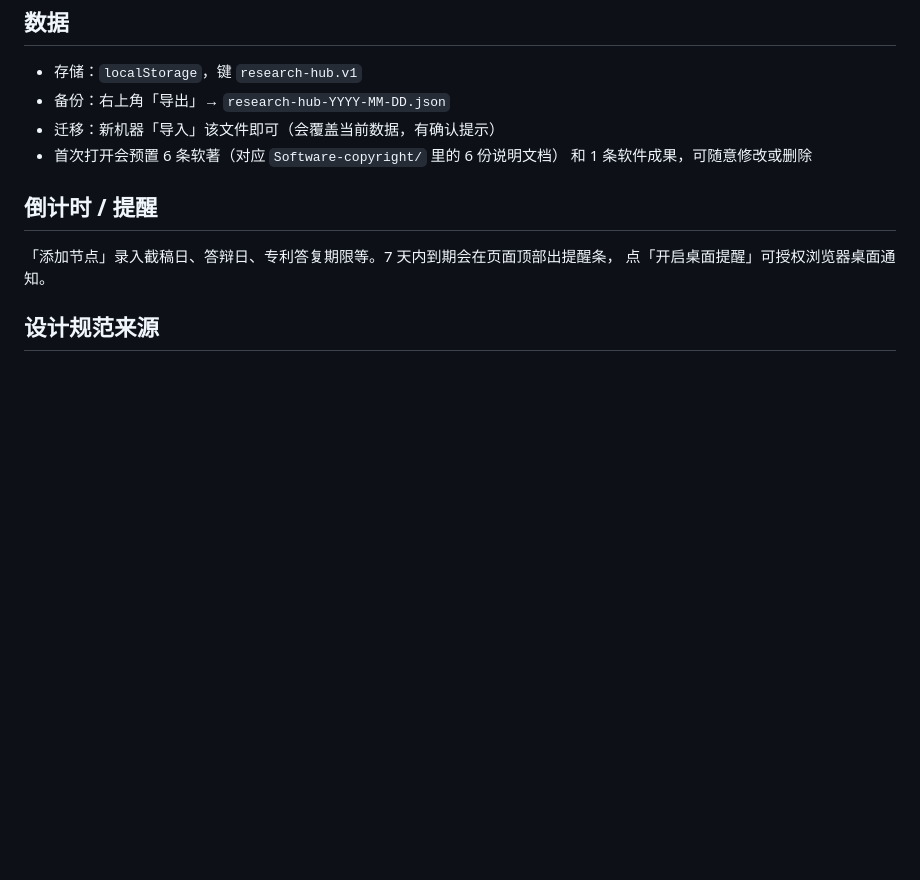
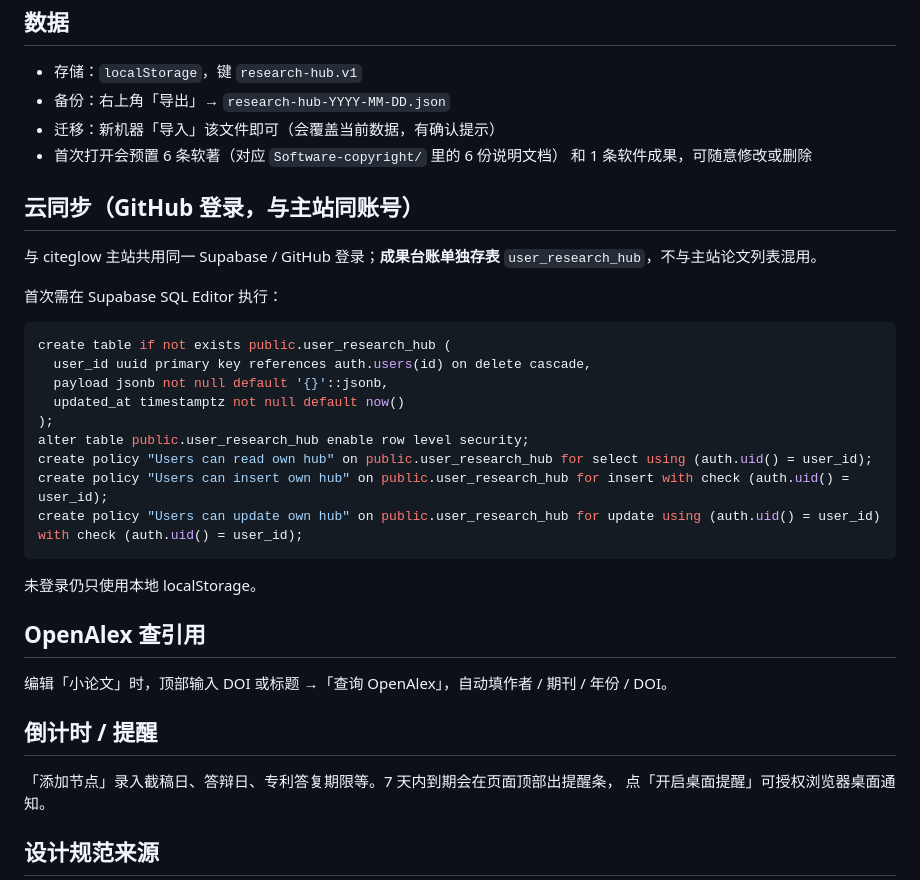
Before and after one commit to DMing1001/research-hub, a Markdown page: README.md, the part around the change. GitHub-like rendering; blank space fills up the shorter version.

Commit message:
feat(research-hub): Supabase GitHub sync + OpenAlex lookup

````diff
--- a/README.md
+++ b/README.md
@@ -54,6 +54,30 @@
 - 首次打开会预置 6 条软著（对应 `Software-copyright/` 里的 6 份说明文档）
   和 1 条软件成果，可随意修改或删除
 
+## 云同步（GitHub 登录，与主站同账号）
+
+与 citeglow 主站共用同一 Supabase / GitHub 登录；**成果台账单独存表** `user_research_hub`，不与主站论文列表混用。
+
+首次需在 Supabase SQL Editor 执行：
+
+```sql
+create table if not exists public.user_research_hub (
+  user_id uuid primary key references auth.users(id) on delete cascade,
+  payload jsonb not null default '{}'::jsonb,
+  updated_at timestamptz not null default now()
+);
+alter table public.user_research_hub enable row level security;
+create policy "Users can read own hub" on public.user_research_hub for select using (auth.uid() = user_id);
+create policy "Users can insert own hub" on public.user_research_hub for insert with check (auth.uid() = user_id);
+create policy "Users can update own hub" on public.user_research_hub for update using (auth.uid() = user_id) with check (auth.uid() = user_id);
+```
+
+未登录仍只使用本地 localStorage。
+
+## OpenAlex 查引用
+
+编辑「小论文」时，顶部输入 DOI 或标题 →「查询 OpenAlex」，自动填作者 / 期刊 / 年份 / DOI。
+
 ## 倒计时 / 提醒
 
 「添加节点」录入截稿日、答辩日、专利答复期限等。7 天内到期会在页面顶部出提醒条，
````
